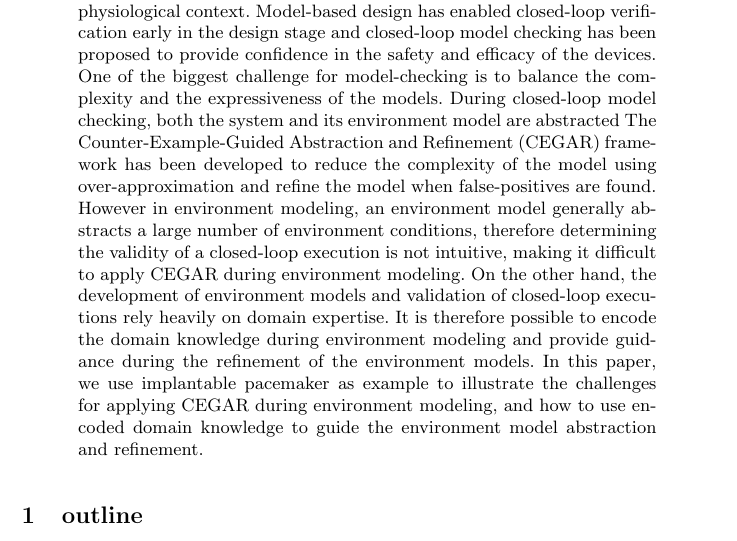
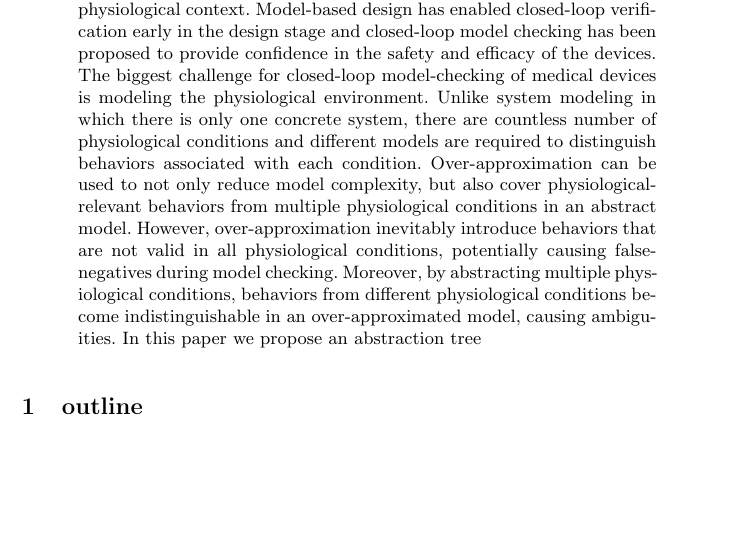
Before and after one commit to mlab-upenn/REGAR-FORMAT15, a LaTeX paper (main.tex, which reads abstract.tex): part of page 1 of 18, cut so that both start at the same text, the shorter picture padded with empty space. Compiled offline with pdfLaTeX.

Commit message:
minor change to abstract

```diff
--- a/abstract.tex
+++ b/abstract.tex
@@ -1,3 +1,9 @@
 \begin{abstract}
-Implantable medical devices are designed to diagnose and improve certain adverse physiological conditions, thus the safety and efficacy of the devices have to be evaluated in closed-loop within their physiological context. Model-based design has enabled closed-loop verification early in the design stage and closed-loop model checking has been proposed to provide confidence in the safety and efficacy of the devices. One of the biggest challenge for model-checking is to balance the complexity and the expressiveness of the models. During closed-loop model checking, both the system and its environment model are abstracted The Counter-Example-Guided Abstraction and Refinement (CEGAR) framework has been developed to reduce the complexity of the model using over-approximation and refine the model when false-positives are found. However in environment modeling, an environment model generally abstracts a large number of environment conditions, therefore determining the validity of a closed-loop execution is not intuitive, making it difficult to apply CEGAR during environment modeling. On the other hand, the development of environment models and validation of closed-loop executions rely heavily on domain expertise. It is therefore possible to encode the domain knowledge during environment modeling and provide guidance during the refinement of the environment models. In this paper, we use implantable pacemaker as example to illustrate the challenges for applying CEGAR during environment modeling, and how to use encoded domain knowledge to guide the environment model abstraction and refinement.
+Implantable medical devices are designed to diagnose and improve certain adverse physiological conditions, thus the safety and efficacy of the devices have to be evaluated in closed-loop within their physiological context.
+Model-based design has enabled closed-loop verification early in the design stage and closed-loop model checking has been proposed to provide confidence in the safety and efficacy of the devices.
+The biggest challenge for closed-loop model-checking of medical devices is modeling the physiological environment. Unlike system modeling in which there is only one concrete system, there are countless number of physiological conditions and different models are required to distinguish behaviors associated with each condition.
+Over-approximation can be used to not only reduce model complexity, but also cover physiological-relevant behaviors from multiple physiological conditions in an abstract model. %If the closed-loop model with the device model and the abstract environment model satisfy a requirement, the device model satisfies the physiological requirement under all physiological conditions covered by the abstract environment model.
+However, over-approximation inevitably introduce behaviors that are not valid in all physiological conditions, potentially causing false-negatives during model checking. Moreover, by abstracting multiple physiological conditions, behaviors from different physiological conditions become indistinguishable in an over-approximated model, causing ambiguities.  %there are two challenges for using over-approximated environment model in closed-loop model checking. The first one lose its physiological-relevance,introduced
+In this paper we propose an abstraction tree
+%During closed-loop model checking, both the system and its environment model are abstracted The Counter-Example-Guided Abstraction and Refinement (CEGAR) framework has been developed to reduce the complexity of the model using over-approximation and refine the model when false-positives are found. However in environment modeling, an  therefore determining the validity of a closed-loop execution is not intuitive, making it difficult to apply CEGAR during environment modeling. On the other hand, the development of environment models and validation of closed-loop executions rely heavily on domain expertise. It is therefore possible to encode the domain knowledge during environment modeling and provide guidance during the refinement of the environment models. In this paper, we use implantable pacemaker as example to illustrate the challenges for applying CEGAR during environment modeling, and how to use encoded domain knowledge to guide the environment model abstraction and refinement.
 \end{abstract}
```
